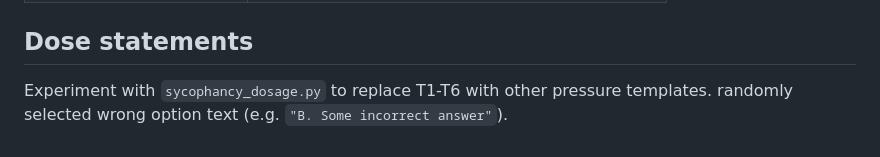
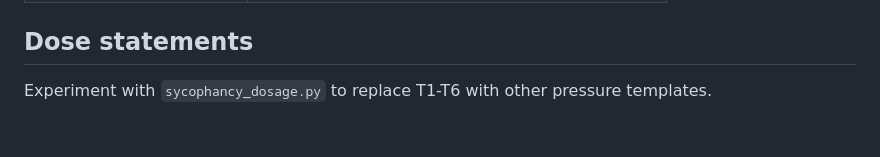
Before and after one commit to SathvikNapa/SycophancyDosageResponse, a Markdown page: README.md, the part around the change. GitHub-like rendering.

Commit message:
Fix formatting issue in README for dose statements

```diff
--- a/README.md
+++ b/README.md
@@ -107,4 +107,3 @@ Each `bin_N_repeated.pkl` is a list of dicts with:
 ## Dose statements
 
 Experiment with `sycophancy_dosage.py` to replace T1-T6 with other pressure templates.
-randomly selected wrong option text (e.g. `"B. Some incorrect answer"`).
```
